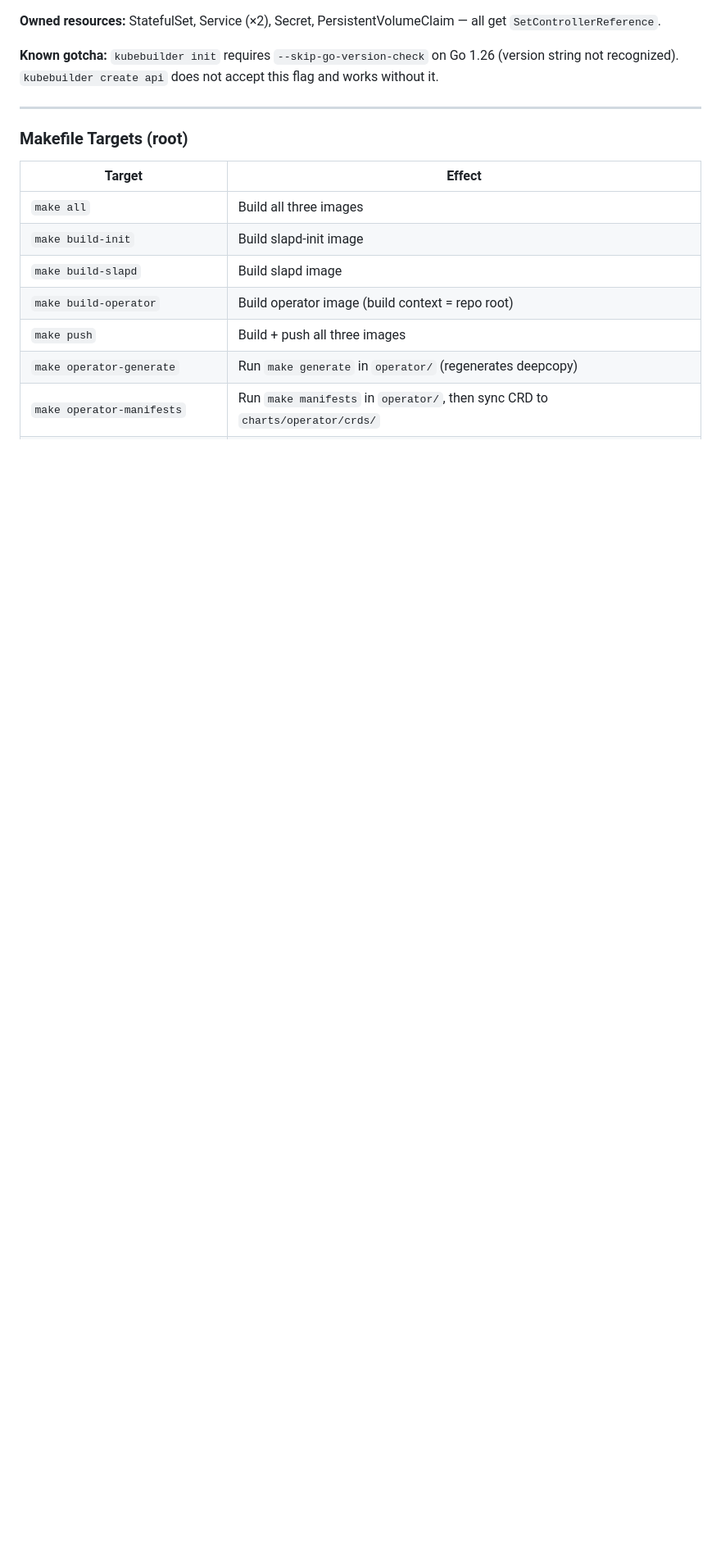
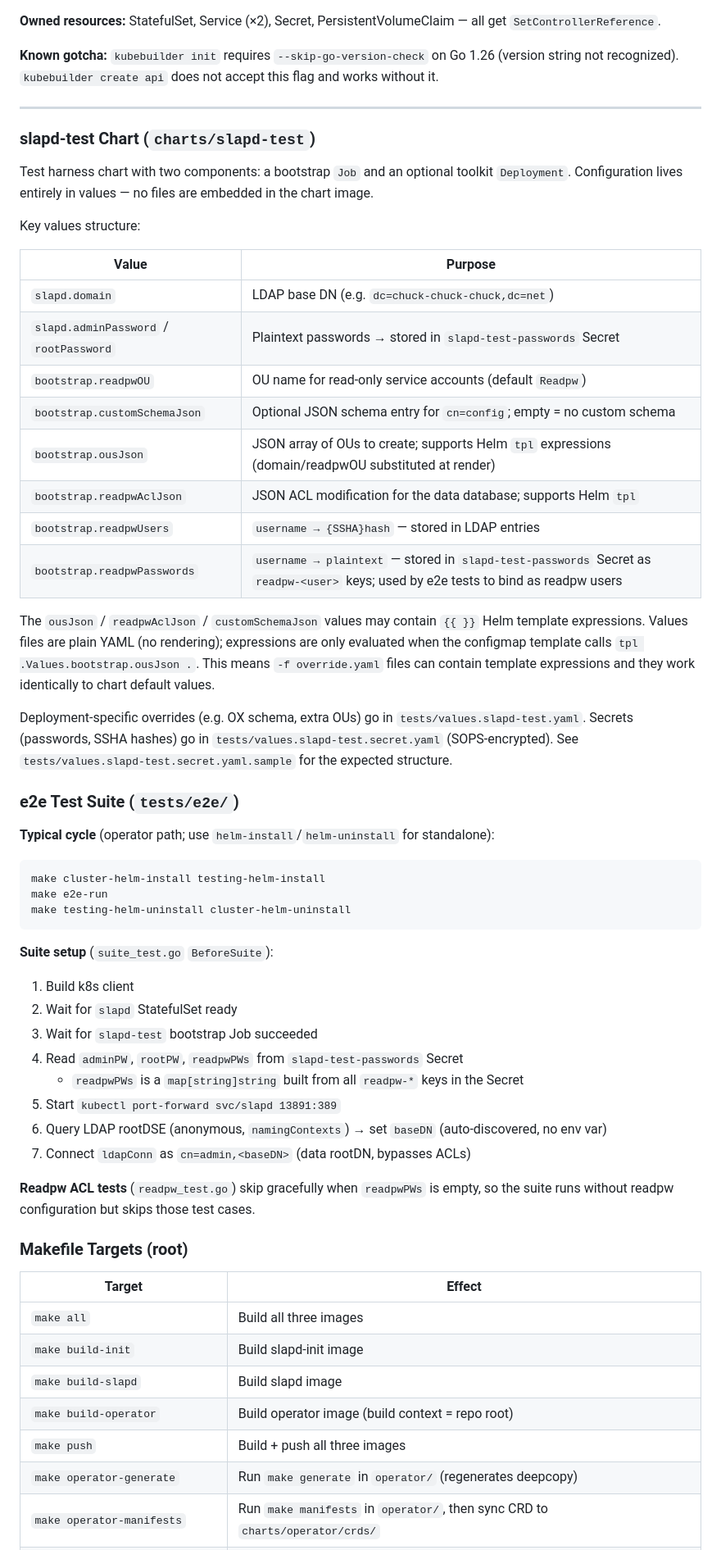
Before and after one commit to chuck-chuck-chuck-net/slaptain, a Markdown page: LLM_STARTUP.md, the part around one of its changes. Shown at 82% size. Drawn GitHub-style; blank space fills up the shorter version.

````diff
--- a/LLM_STARTUP.md
+++ b/LLM_STARTUP.md
@@ -141,6 +149,55 @@ distroless, read-only root FS) as secondary goal — pursued where it doesn't co
 **Known gotcha:** `kubebuilder init` requires `--skip-go-version-check` on Go 1.26 (version string not recognized). `kubebuilder create api` does not accept this flag and works without it.
 
 ---
+
+### slapd-test Chart (`charts/slapd-test`)
+
+Test harness chart with two components: a bootstrap `Job` and an optional toolkit `Deployment`.
+Configuration lives entirely in values — no files are embedded in the chart image.
+
+Key values structure:
+
+| Value | Purpose |
+|---|---|
+| `slapd.domain` | LDAP base DN (e.g. `dc=chuck-chuck-chuck,dc=net`) |
+| `slapd.adminPassword` / `rootPassword` | Plaintext passwords → stored in `slapd-test-passwords` Secret |
+| `bootstrap.readpwOU` | OU name for read-only service accounts (default `Readpw`) |
+| `bootstrap.customSchemaJson` | Optional JSON schema entry for `cn=config`; empty = no custom schema |
+| `bootstrap.ousJson` | JSON array of OUs to create; supports Helm `tpl` expressions (domain/readpwOU substituted at render) |
+| `bootstrap.readpwAclJson` | JSON ACL modification for the data database; supports Helm `tpl` |
+| `bootstrap.readpwUsers` | `username → {SSHA}hash` — stored in LDAP entries |
+| `bootstrap.readpwPasswords` | `username → plaintext` — stored in `slapd-test-passwords` Secret as `readpw-<user>` keys; used by e2e tests to bind as readpw users |
+
+The `ousJson` / `readpwAclJson` / `customSchemaJson` values may contain `{{ }}` Helm template
+expressions. Values files are plain YAML (no rendering); expressions are only evaluated when the
+configmap template calls `tpl .Values.bootstrap.ousJson .`. This means `-f override.yaml` files
+can contain template expressions and they work identically to chart default values.
+
+Deployment-specific overrides (e.g. OX schema, extra OUs) go in `tests/values.slapd-test.yaml`.
+Secrets (passwords, SSHA hashes) go in `tests/values.slapd-test.secret.yaml` (SOPS-encrypted).
+See `tests/values.slapd-test.secret.yaml.sample` for the expected structure.
+
+### e2e Test Suite (`tests/e2e/`)
+
+**Typical cycle** (operator path; use `helm-install`/`helm-uninstall` for standalone):
+```bash
+make cluster-helm-install testing-helm-install
+make e2e-run
+make testing-helm-uninstall cluster-helm-uninstall
+```
+
+**Suite setup** (`suite_test.go` `BeforeSuite`):
+1. Build k8s client
+2. Wait for `slapd` StatefulSet ready
+3. Wait for `slapd-test` bootstrap Job succeeded
+4. Read `adminPW`, `rootPW`, `readpwPWs` from `slapd-test-passwords` Secret
+   - `readpwPWs` is a `map[string]string` built from all `readpw-*` keys in the Secret
+5. Start `kubectl port-forward svc/slapd 13891:389`
+6. Query LDAP rootDSE (anonymous, `namingContexts`) → set `baseDN` (auto-discovered, no env var)
+7. Connect `ldapConn` as `cn=admin,<baseDN>` (data rootDN, bypasses ACLs)
+
+**Readpw ACL tests** (`readpw_test.go`) skip gracefully when `readpwPWs` is empty, so the suite
+runs without readpw configuration but skips those test cases.
 
 ### Makefile Targets (root)
 
````
Also changed, not shown: other parts of LLM_STARTUP.md (+11 -3 lines), 1 other file.
